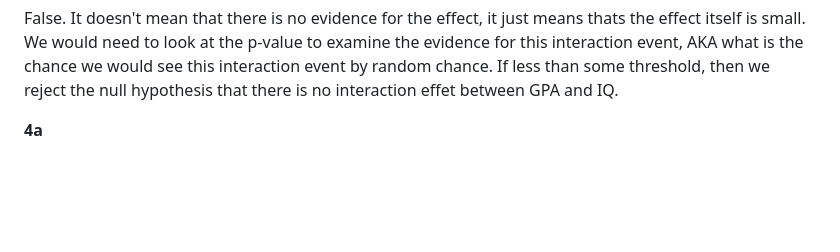
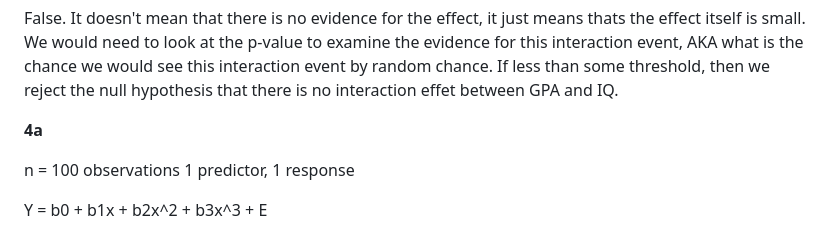
Before and after one commit to wperlichek/ISL, a Markdown page: exercises/ch-3.md, the part around the change. GitHub-like rendering; blank space fills up the shorter version.

Commit message:
start on ch-3

```diff
--- a/exercises/ch-3.md
+++ b/exercises/ch-3.md
@@ -150,3 +150,8 @@ False. It doesn't mean that there is no evidence for the effect, it just means t
 
 
 **4a**
+
+n = 100 observations
+1 predictor, 1 response
+
+Y = b0 + b1x + b2x^2 + b3x^3 + E
```
